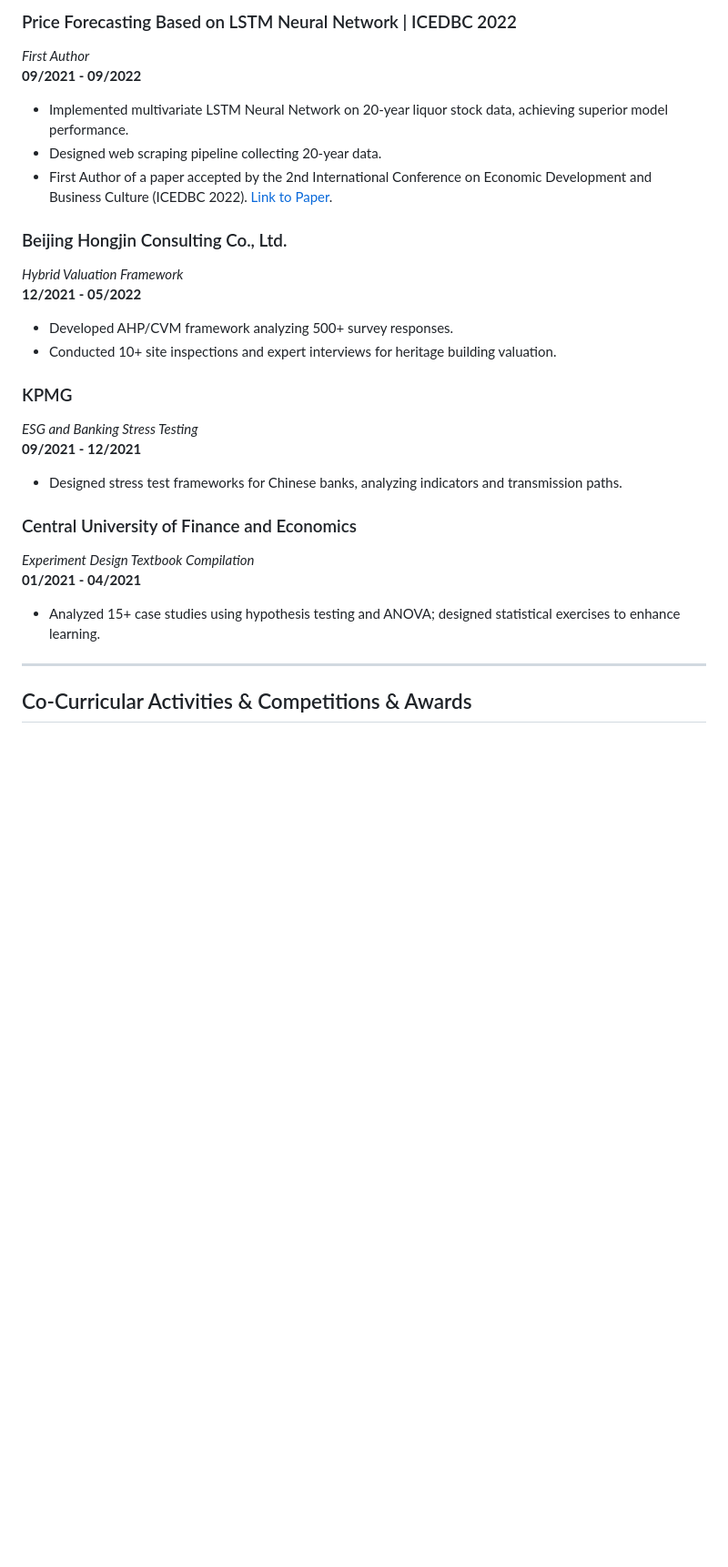
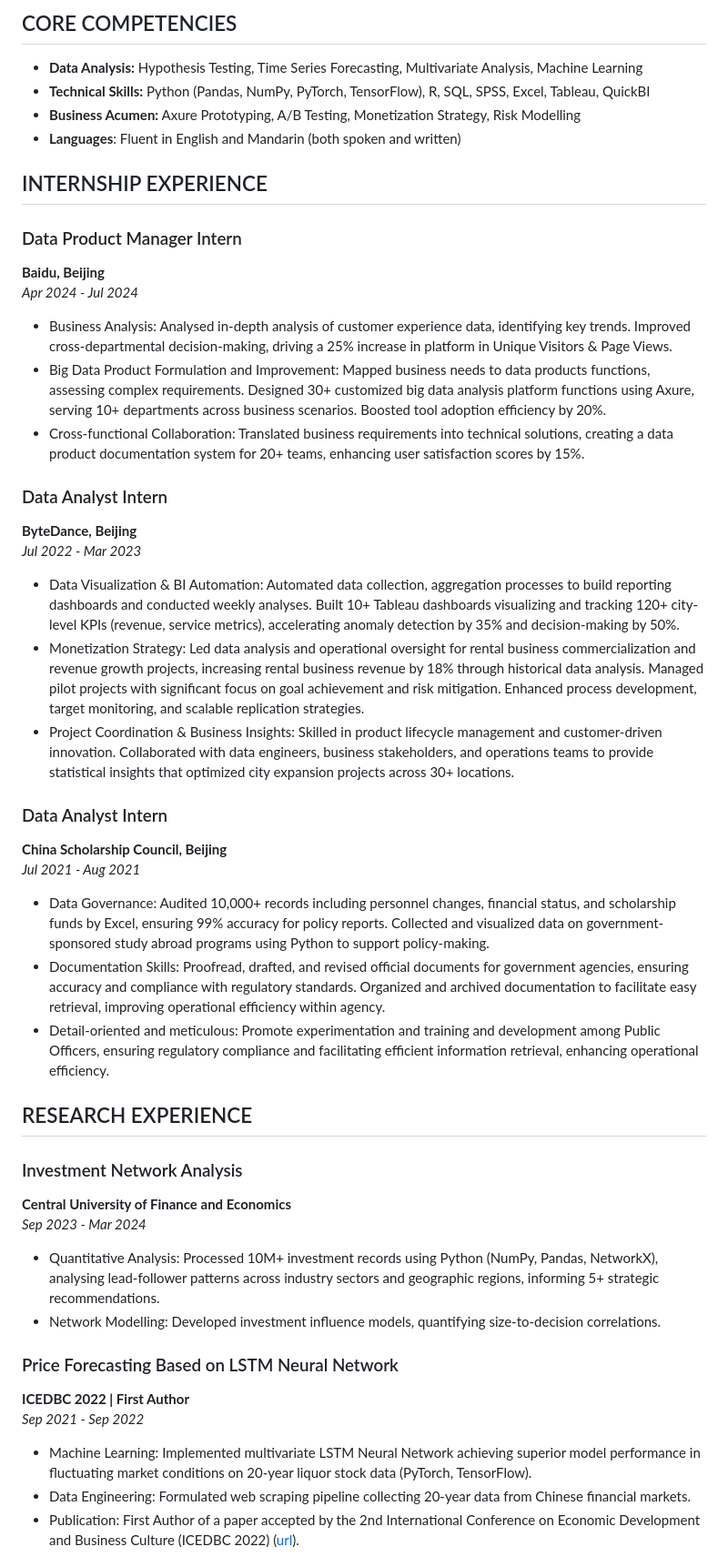
Before and after one commit to WangZixuan-nus/CV, a Markdown page: academics.md, the part around the change printed below. Shown: that part at 91% size. Drawn GitHub-style; blank space fills up the shorter version.

```diff
--- a/academics.md
+++ b/academics.md
@@ -64,28 +18,43 @@
 
-### Price Forecasting Based on LSTM Neural Network | ICEDBC 2022
-*First Author*
-**09/2021 - 09/2022**
-- Implemented multivariate LSTM Neural Network on 20-year liquor stock data, achieving superior model performance.
-- Designed web scraping pipeline collecting 20-year data.
-- First Author of a paper accepted by the 2nd International Conference on Economic Development and Business Culture (ICEDBC 2022). [Link to Paper](https://doi.org/10.2991/978-94-6463-036-7_30).
+## CORE COMPETENCIES
+- **Data Analysis:** Hypothesis Testing, Time Series Forecasting, Multivariate Analysis, Machine Learning
+- **Technical Skills:** Python (Pandas, NumPy, PyTorch, TensorFlow), R, SQL, SPSS, Excel, Tableau, QuickBI
+- **Business Acumen:** Axure Prototyping, A/B Testing, Monetization Strategy, Risk Modelling
+- **Languages**: Fluent in English and Mandarin (both spoken and written)
 
-### Beijing Hongjin Consulting Co., Ltd.
-*Hybrid Valuation Framework*
-**12/2021 - 05/2022**
-- Developed AHP/CVM framework analyzing 500+ survey responses.
-- Conducted 10+ site inspections and expert interviews for heritage building valuation.
+## INTERNSHIP EXPERIENCE
+### Data Product Manager Intern
+**Baidu, Beijing**
+*Apr 2024 - Jul 2024*
+- Business Analysis: Analysed in-depth analysis of customer experience data, identifying key trends. Improved cross-departmental decision-making, driving a 25% increase in platform in Unique Visitors & Page Views.
+- Big Data Product Formulation and Improvement: Mapped business needs to data products functions, assessing complex requirements. Designed 30+ customized big data analysis platform functions using Axure, serving 10+ departments across business scenarios. Boosted tool adoption efficiency by 20%.
+- Cross-functional Collaboration: Translated business requirements into technical solutions, creating a data product documentation system for 20+ teams, enhancing user satisfaction scores by 15%.
 
-### KPMG
-*ESG and Banking Stress Testing*
-**09/2021 - 12/2021**
-- Designed stress test frameworks for Chinese banks, analyzing indicators and transmission paths.
+### Data Analyst Intern
+**ByteDance, Beijing**
+*Jul 2022 - Mar 2023*
+- Data Visualization & BI Automation: Automated data collection, aggregation processes to build reporting dashboards and conducted weekly analyses. Built 10+ Tableau dashboards visualizing and tracking 120+ city-level KPIs (revenue, service metrics), accelerating anomaly detection by 35% and decision-making by 50%.
+- Monetization Strategy: Led data analysis and operational oversight for rental business commercialization and revenue growth projects, increasing rental business revenue by 18% through historical data analysis. Managed pilot projects with significant focus on goal achievement and risk mitigation. Enhanced process development, target monitoring, and scalable replication strategies.
+- Project Coordination & Business Insights: Skilled in product lifecycle management and customer-driven innovation. Collaborated with data engineers, business stakeholders, and operations teams to provide statistical insights that optimized city expansion projects across 30+ locations.
 
-### Central University of Finance and Economics
-*Experiment Design Textbook Compilation*
-**01/2021 - 04/2021**
-- Analyzed 15+ case studies using hypothesis testing and ANOVA; designed statistical exercises to enhance learning.
+### Data Analyst Intern
+**China Scholarship Council, Beijing**
+*Jul 2021 - Aug 2021*
+- Data Governance: Audited 10,000+ records including personnel changes, financial status, and scholarship funds by Excel, ensuring 99% accuracy for policy reports. Collected and visualized data on government-sponsored study abroad programs using Python to support policy-making.
+- Documentation Skills: Proofread, drafted, and revised official documents for government agencies, ensuring accuracy and compliance with regulatory standards. Organized and archived documentation to facilitate easy retrieval, improving operational efficiency within agency.
+- Detail-oriented and meticulous: Promote experimentation and training and development among Public Officers, ensuring regulatory compliance and facilitating efficient information retrieval, enhancing operational efficiency.
 
----
+## RESEARCH EXPERIENCE
+### Investment Network Analysis
+**Central University of Finance and Economics**
+*Sep 2023 - Mar 2024*
+- Quantitative Analysis: Processed 10M+ investment records using Python (NumPy, Pandas, NetworkX), analysing lead-follower patterns across industry sectors and geographic regions, informing 5+ strategic recommendations.
+- Network Modelling: Developed investment influence models, quantifying size-to-decision correlations.
 
-## Co-Curricular Activities & Competitions & Awards
+### Price Forecasting Based on LSTM Neural Network
+**ICEDBC 2022 | First Author**
+*Sep 2021 - Sep 2022*
+- Machine Learning: Implemented multivariate LSTM Neural Network achieving superior model performance in fluctuating market conditions on 20-year liquor stock data (PyTorch, TensorFlow).
+- Data Engineering: Formulated web scraping pipeline collecting 20-year data from Chinese financial markets.
+- Publication: First Author of a paper accepted by the 2nd International Conference on Economic Development and Business Culture (ICEDBC 2022) ([url](https://doi.org/10.2991/978-94-6463-036-7_30)).
 
```
Also changed, not shown: other parts of academics.md (+39 -63 lines).
